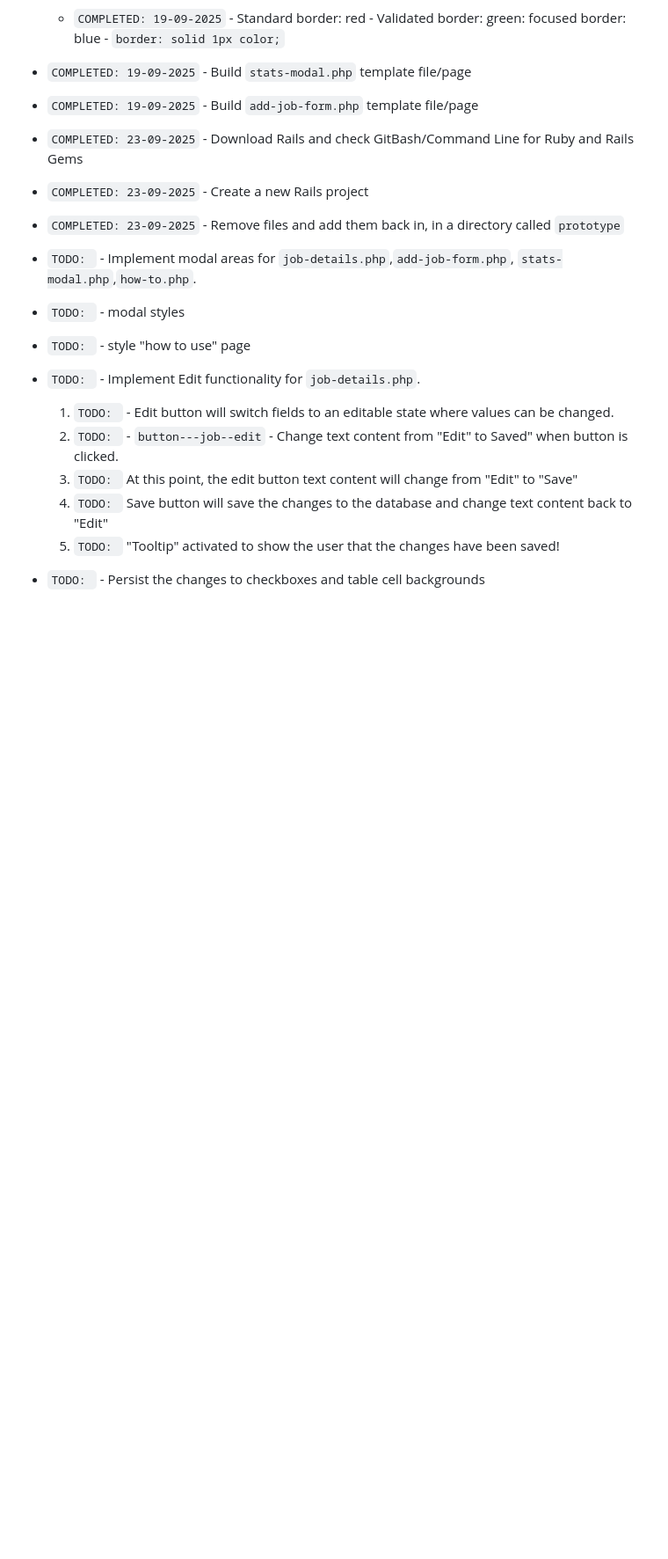
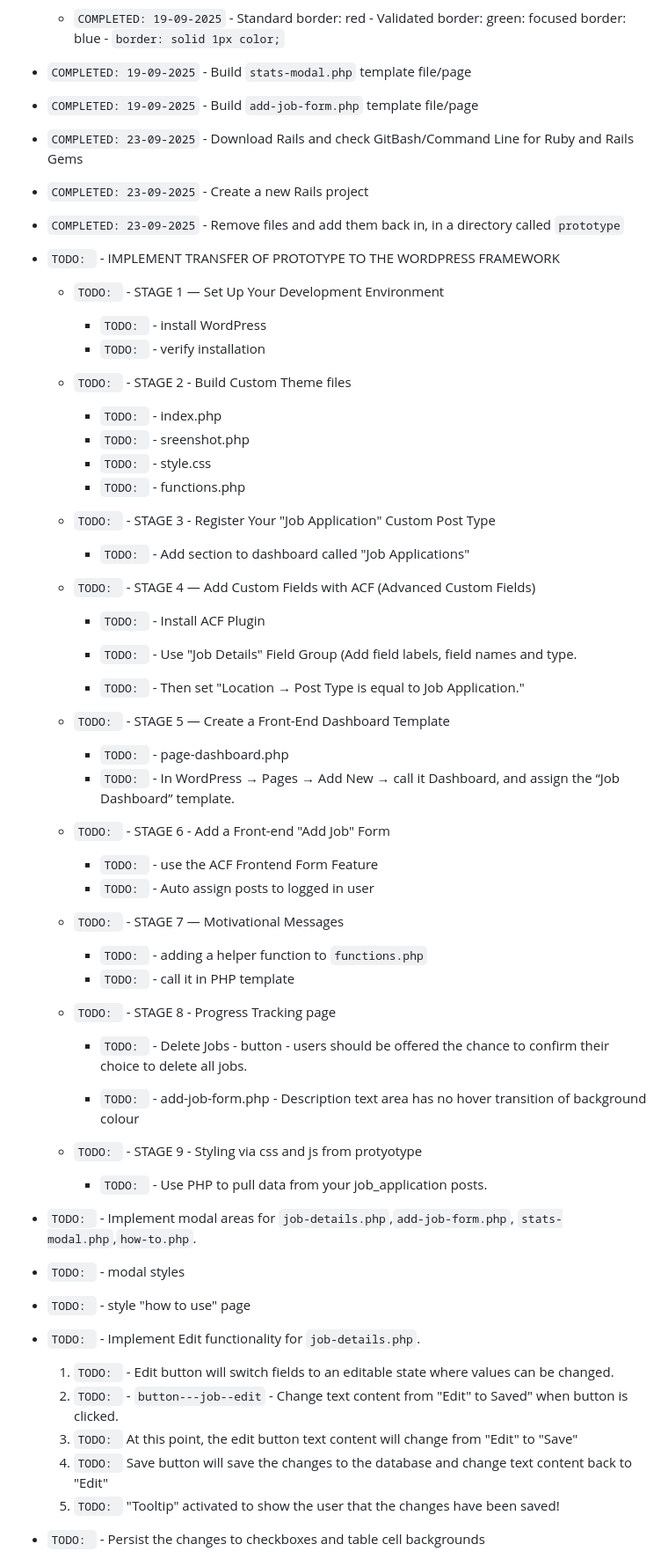
Before and after one commit to jg-digital-media/jgdm_jobs_pathway, a Markdown page: readme.md, the part around the change printed below. Shown: that part at 88% size. GitHub-like rendering; blank space fills up the shorter version.

Commit message:
update task list

```diff
--- a/readme.md
+++ b/readme.md
@@ -56,6 +56,52 @@ To be determined
 + `COMPLETED: 23-09-2025` - Download Rails and check GitBash/Command Line for Ruby and Rails Gems
 + `COMPLETED: 23-09-2025` - Create a new Rails project
 + `COMPLETED: 23-09-2025` - Remove files and add them back in, in a directory called `prototype`
+
++ `TODO: ` - IMPLEMENT TRANSFER OF PROTOTYPE TO THE WORDPRESS FRAMEWORK
+  + `TODO: ` - STAGE 1 — Set Up Your Development Environment
+	  + `TODO: ` - install WordPress
+	  + `TODO: ` - verify installation
+
+  + `TODO: ` - STAGE 2 - Build Custom Theme files
+	  + `TODO: ` - index.php
+	  + `TODO: ` - sreenshot.php
+	  + `TODO: ` - style.css
+	  + `TODO: ` - functions.php
+
+  + `TODO: ` - STAGE 3 - Register Your "Job Application" Custom Post Type
+	  + `TODO: ` - Add section to dashboard called "Job Applications"
+
+  + `TODO: ` - STAGE 4 — Add Custom Fields with ACF (Advanced Custom Fields)
+	  + `TODO: ` - Install ACF Plugin
+
+	  + `TODO: ` - Use "Job Details" Field Group (Add field labels, field names and type.
+
+	  + `TODO: ` - Then set "Location → Post Type is equal to Job Application."
+
+  + `TODO: ` - STAGE 5 — Create a Front-End Dashboard Template
+
+	  + `TODO: ` - page-dashboard.php
+	  + `TODO: ` - In WordPress → Pages → Add New → call it Dashboard, and assign the “Job Dashboard” template.
+
+  + `TODO: ` - STAGE 6 - Add a Front-end "Add Job" Form
+	  + `TODO: ` - use the ACF Frontend Form Feature
+	  + `TODO: ` - Auto assign posts to logged in user
+
+  + `TODO: ` - STAGE 7 — Motivational Messages
+
+	  + `TODO: ` - adding a helper function to `functions.php`
+	  + `TODO: ` - call it in PHP template
+
+  + `TODO: ` - STAGE 8 - Progress Tracking page
+
+    + `TODO: ` - Delete Jobs - button - users should be offered the chance to confirm their choice to delete all jobs.
+
+    + `TODO: ` - add-job-form.php - Description text area has no hover transition of background colour
+
+  + `TODO: ` - STAGE 9 - Styling via css and js from protyotype
+
+	  + `TODO: ` - Use PHP to pull data from your job_application posts.
+
 
 + `TODO: ` - Implement modal areas for `job-details.php`,`add-job-form.php`, `stats-modal.php`,`how-to.php`.
 + `TODO: ` - modal styles
```
Also changed, not shown: other parts of readme.md (+2 -2 lines).
